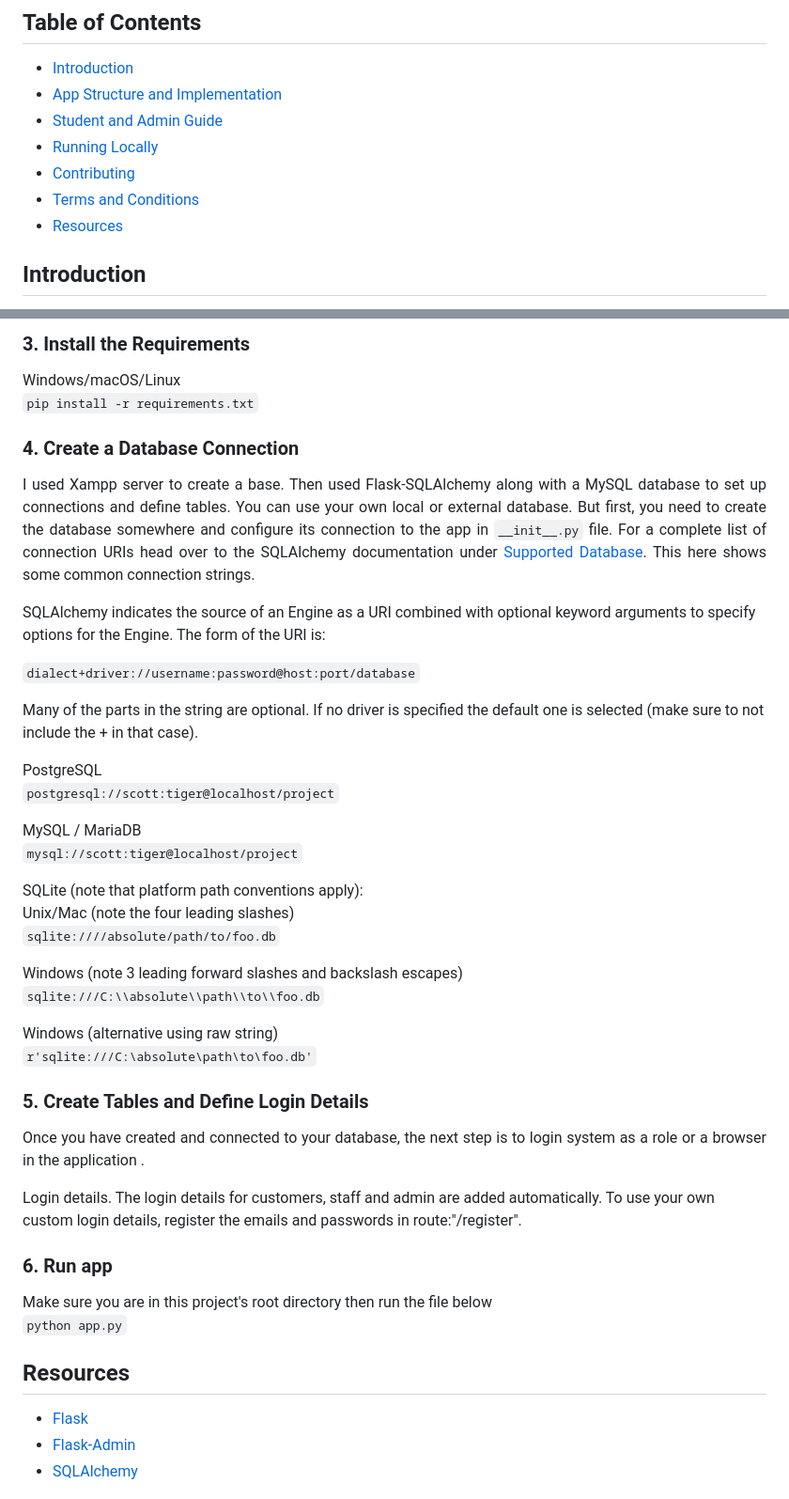
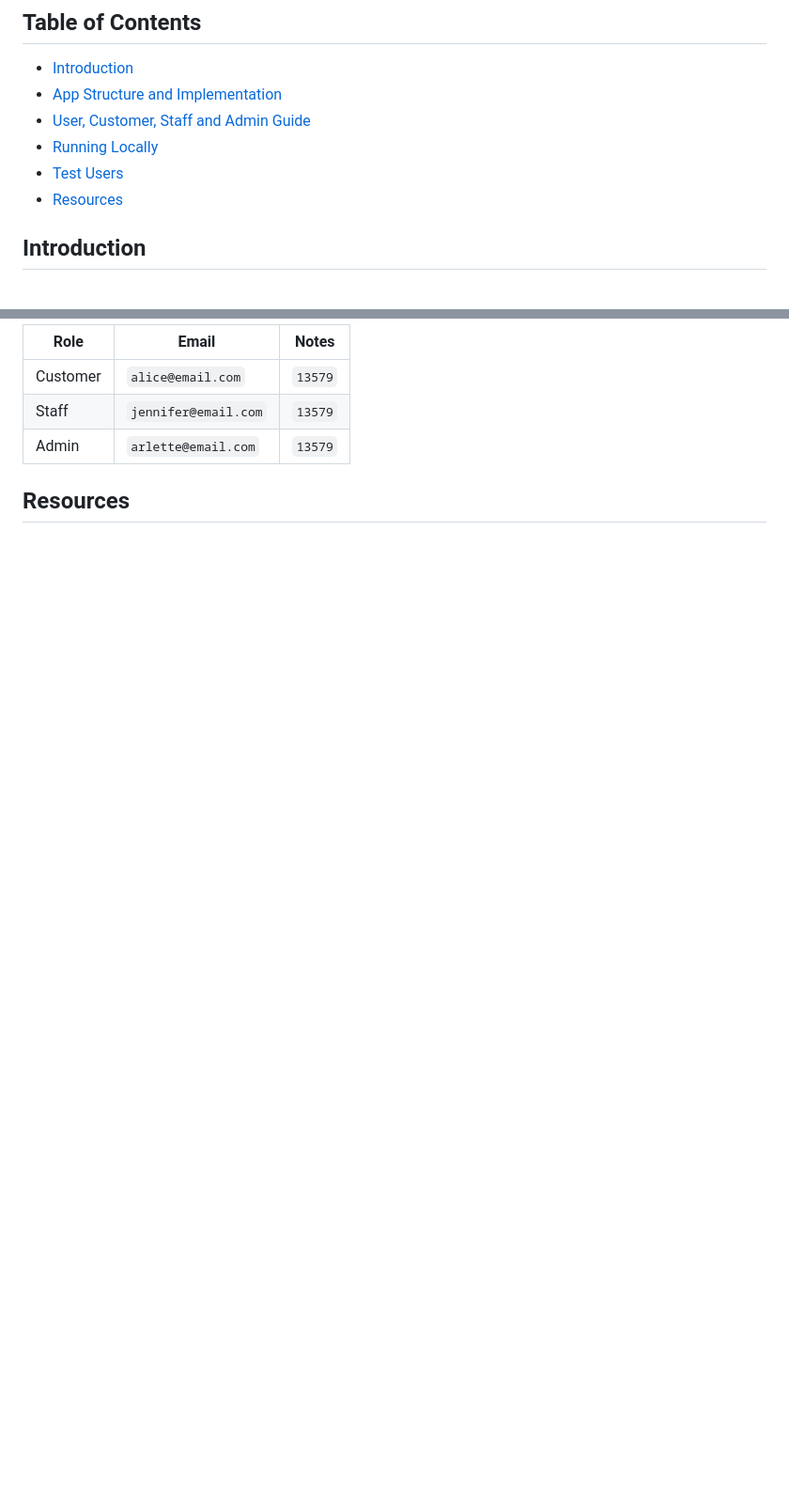
Before and after one commit to yun88zhou/jennyzhou-Happy-Holiday-House-Rental-System, a Markdown page: README.md, 2 parts joined by grey strips. Shown: that part at 94% size. Rendered like a GitHub page; blank space fills up the shorter version.

````diff
--- a/README.md
+++ b/README.md
@@ -12,10 +12,9 @@
 ## Table of Contents
 * [Introduction](#intro)
 * [App Structure and Implementation](#structure)
-* [Student and Admin Guide](#guide)
+* [User, Customer, Staff and Admin Guide](#guide)
 * [Running Locally](#local)
-* [Contributing](#contribute)
-* [Terms and Conditions](#terms)
+* [Test Users](#test)
 * [Resources](#resources)
 
 <a id='intro'></a>
@@ -107,54 +99,13 @@ source venv/bin/activate
 
-### 3. Install the Requirements
-Windows/macOS/Linux <br>
-```pip install -r requirements.txt```
-
-### 4. Create a Database Connection
-<p align="justify">
-I used Xampp server to create a base. Then used Flask-SQLAlchemy along with a MySQL database to set up connections and define tables. You can use your own local or external database. But first, you need to create the database somewhere and configure its connection to the app in <code>__init__.py</code> file. For a complete list of connection URIs head over to the SQLAlchemy documentation under <a href="https://docs.sqlalchemy.org/en/14/core/engines.html" target="_blank">Supported Database</a>. This here shows some common connection strings.
-
-SQLAlchemy indicates the source of an Engine as a URI combined with optional keyword arguments to specify options for the Engine. The form of the URI is:
-
-```dialect+driver://username:password@host:port/database```
-
-Many of the parts in the string are optional. If no driver is specified the default one is selected (make sure to not include the + in that case).
-
-PostgreSQL <br>
-```postgresql://scott:tiger@localhost/project```
-
-MySQL / MariaDB <br>
-```mysql://scott:tiger@localhost/project```
-
-SQLite (note that platform path conventions apply): <br>
-Unix/Mac (note the four leading slashes) <br>
-```sqlite:////absolute/path/to/foo.db```
-
-Windows (note 3 leading forward slashes and backslash escapes) <br>
-```sqlite:///C:\\absolute\\path\\to\\foo.db```
-
-Windows (alternative using raw string) <br>
-```r'sqlite:///C:\absolute\path\to\foo.db'```
-</p>
-
-### 5. Create Tables and Define Login Details
-<p align="justify">
-Once you have created and connected to your database, the next step is to login system as a role or a browser in the application .
-
-Login details. The login details for customers, staff and admin are added automatically. To use your own custom login details, register the emails and passwords in route:"/register".
-</p>
-
-### 6. Run app
-
-Make sure you are in this project's root directory then run the file below <br>
-```python app.py```
+| Role    |    Email                 | Notes      |
+| -------  | ----------------------  | ---------- |
+| Customer |  `alice@email.com`      | `13579` |
+| Staff   |   `jennifer@email.com`   | `13579` |
+| Admin   |   `arlette@email.com`    | `13579` |
 
 
 
 
 <a id='resources'></a>
 ## Resources
-- [Flask](https://flask.palletsprojects.com/en/2.2.x/)
-- [Flask-Admin](https://flask-admin.readthedocs.io/en/latest/index.html)
-- [SQLAlchemy](https://www.sqlalchemy.org/)
-<br>
 
````
Also changed, not shown: other parts of README.md (+31 -38 lines).
